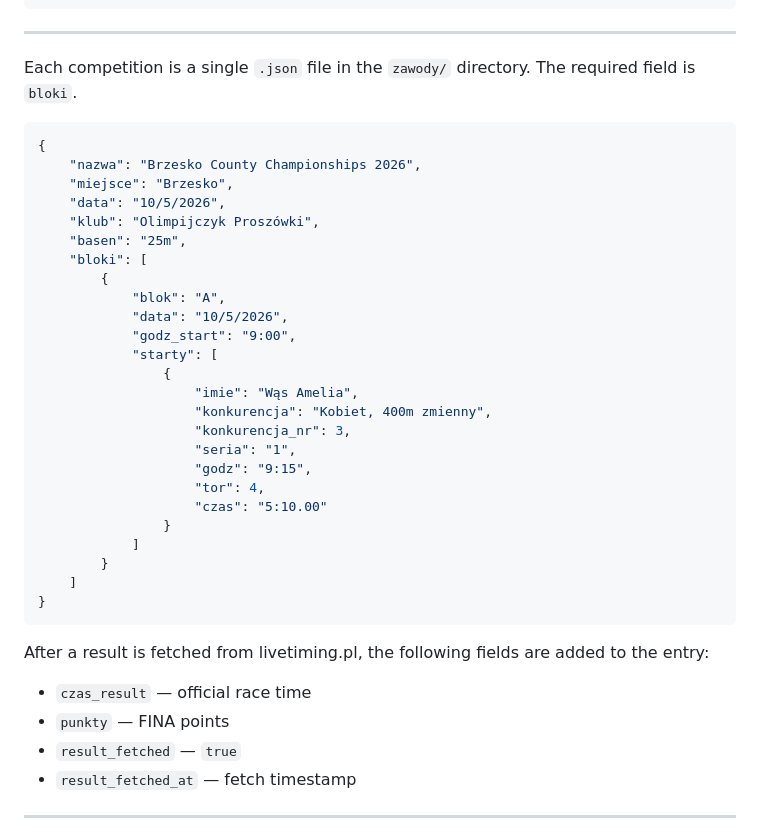
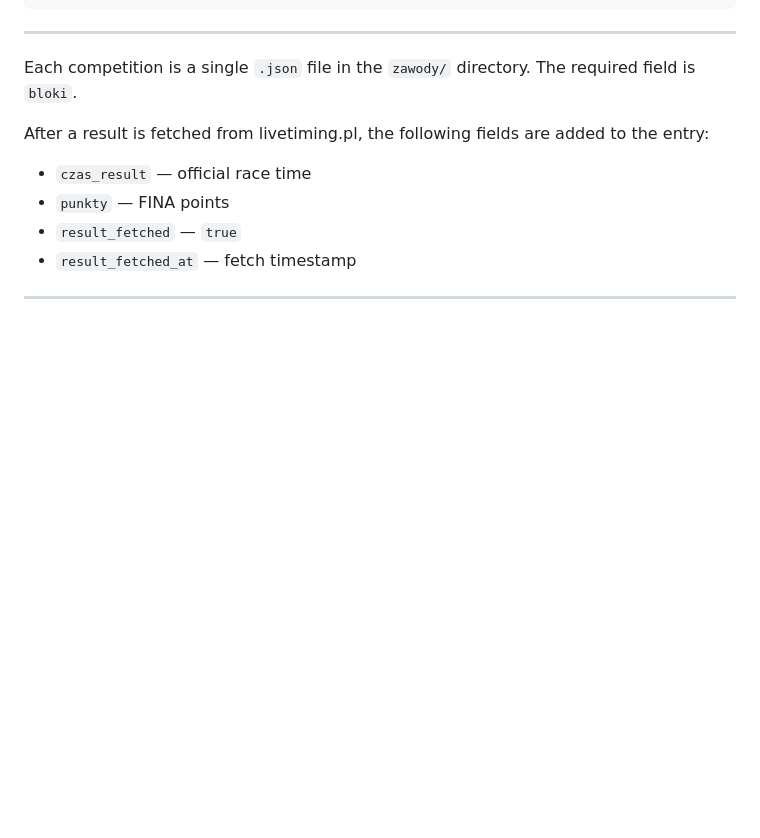
Before and after one commit to MatrasTomek/swimCompetitions, a Markdown page: REDME.MD, the part around the change. Drawn GitHub-style; blank space fills up the shorter version.

Commit message:
Remove example JSON structure for competition data from README.md

````diff
--- a/REDME.MD
+++ b/REDME.MD
@@ -72,34 +72,6 @@ swimCompetitions/
 ---
 
 Each competition is a single `.json` file in the `zawody/` directory. The required field is `bloki`.
-
-```json
-{
-	"nazwa": "Brzesko County Championships 2026",
-	"miejsce": "Brzesko",
-	"data": "10/5/2026",
-	"klub": "Olimpijczyk Proszówki",
-	"basen": "25m",
-	"bloki": [
-		{
-			"blok": "A",
-			"data": "10/5/2026",
-			"godz_start": "9:00",
-			"starty": [
-				{
-					"imie": "Wąs Amelia",
-					"konkurencja": "Kobiet, 400m zmienny",
-					"konkurencja_nr": 3,
-					"seria": "1",
-					"godz": "9:15",
-					"tor": 4,
-					"czas": "5:10.00"
-				}
-			]
-		}
-	]
-}
-```
 
 After a result is fetched from livetiming.pl, the following fields are added to the entry:
 
````
